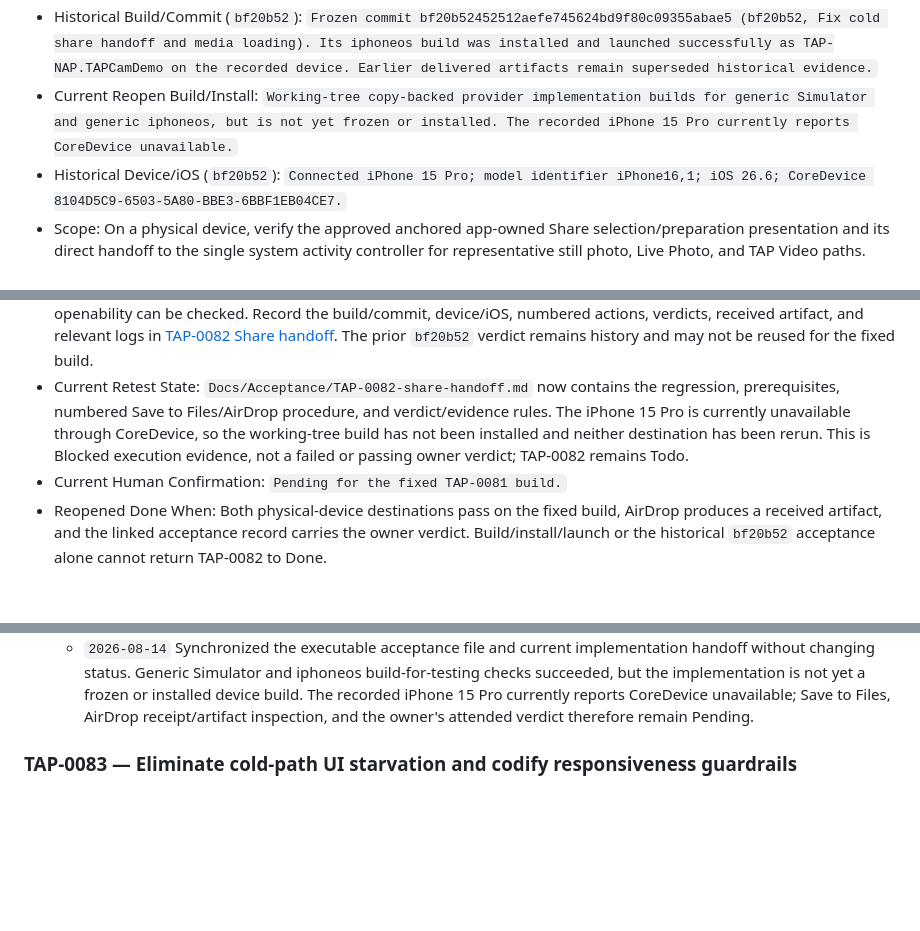
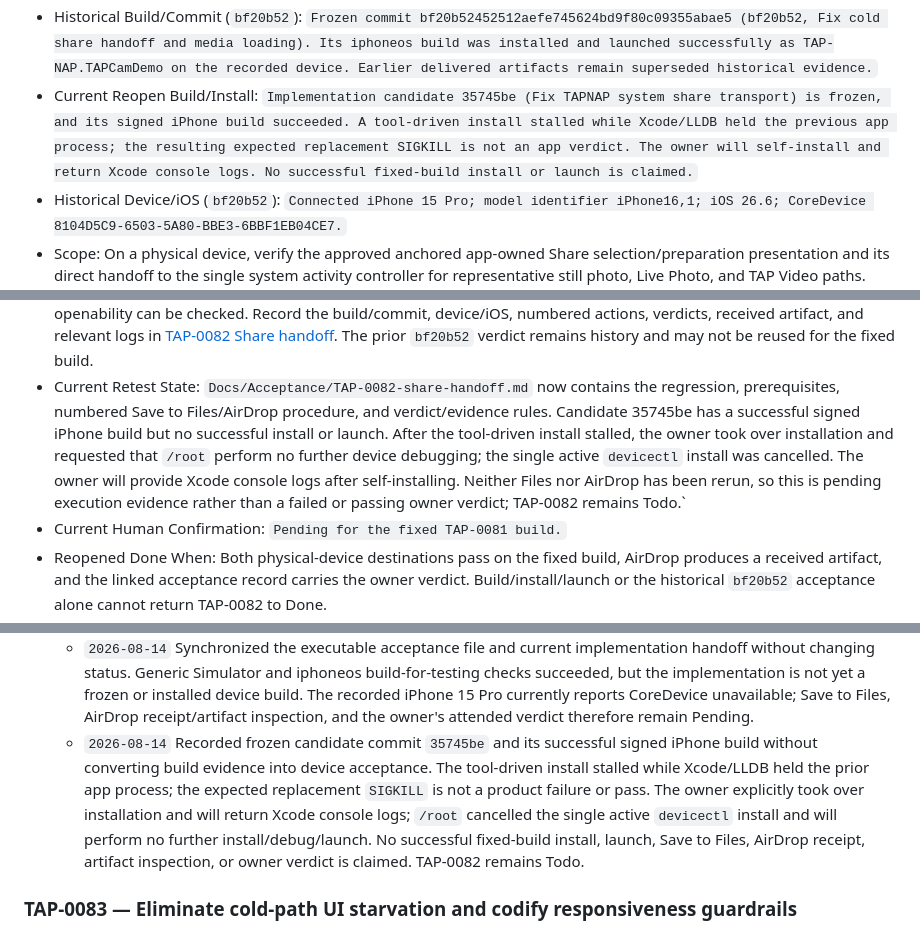
Before and after one commit to TAP-NAP/TAPCamDemo, a Markdown page: Docs/ProjectBoard.md, 3 parts joined by grey strips. GitHub-like rendering; blank space fills up the shorter version.

```diff
--- a/Docs/ProjectBoard.md
+++ b/Docs/ProjectBoard.md
@@ -2023,10 +2045,12 @@ Every active Task uses these stable fields:
   (bf20b52, Fix cold share handoff and media loading). Its iphoneos build was
   installed and launched successfully as TAP-NAP.TAPCamDemo on the recorded
   device. Earlier delivered artifacts remain superseded historical evidence.`
-- Current Reopen Build/Install: `Working-tree copy-backed provider implementation
-  builds for generic Simulator and generic iphoneos, but is not yet frozen or
-  installed. The recorded iPhone 15 Pro currently reports CoreDevice
-  unavailable.`
+- Current Reopen Build/Install: `Implementation candidate 35745be (Fix TAPNAP
+  system share transport) is frozen, and its signed iPhone build succeeded. A
+  tool-driven install stalled while Xcode/LLDB held the previous app process;
+  the resulting expected replacement SIGKILL is not an app verdict. The owner
+  will self-install and return Xcode console logs. No successful fixed-build
+  install or launch is claimed.`
 - Historical Device/iOS (`bf20b52`): `Connected iPhone 15 Pro; model identifier iPhone16,1; iOS 26.6;
   CoreDevice 8104D5C9-6503-5A80-BBE3-6BBF1EB04CE7.`
 - Scope: On a physical device, verify the approved anchored app-owned Share
@@ -2173,10 +2197,13 @@ Every active Task uses these stable fields:
   `bf20b52` verdict remains history and may not be reused for the fixed build.
 - Current Retest State: `Docs/Acceptance/TAP-0082-share-handoff.md` now contains
   the regression, prerequisites, numbered Save to Files/AirDrop procedure, and
-  verdict/evidence rules. The iPhone 15 Pro is currently unavailable through
-  CoreDevice, so the working-tree build has not been installed and neither
-  destination has been rerun. This is Blocked execution evidence, not a failed
-  or passing owner verdict; TAP-0082 remains Todo.
+  verdict/evidence rules. Candidate 35745be has a successful signed iPhone build
+  but no successful install or launch. After the tool-driven install stalled,
+  the owner took over installation and requested that `/root` perform no further
+  device debugging; the single active `devicectl` install was cancelled. The
+  owner will provide Xcode console logs after self-installing. Neither Files nor
+  AirDrop has been rerun, so this is pending execution evidence rather than a
+  failed or passing owner verdict; TAP-0082 remains Todo.`
 - Current Human Confirmation: `Pending for the fixed TAP-0081 build.`
 - Reopened Done When: Both physical-device destinations pass on the fixed build,
   AirDrop produces a received artifact, and the linked acceptance record carries
@@ -2285,6 +2312,15 @@ Every active Task uses these stable fields:
     yet a frozen or installed device build. The recorded iPhone 15 Pro currently
     reports CoreDevice unavailable; Save to Files, AirDrop receipt/artifact
     inspection, and the owner's attended verdict therefore remain Pending.
+  - `2026-08-14` Recorded frozen candidate commit `35745be` and its successful
+    signed iPhone build without converting build evidence into device
+    acceptance. The tool-driven install stalled while Xcode/LLDB held the prior
+    app process; the expected replacement `SIGKILL` is not a product failure or
+    pass. The owner explicitly took over installation and will return Xcode
+    console logs; `/root` cancelled the single active `devicectl` install and
+    will perform no further install/debug/launch. No successful fixed-build
+    install, launch, Save to Files, AirDrop receipt, artifact inspection, or
+    owner verdict is claimed. TAP-0082 remains Todo.
 
 ### TAP-0083 — Eliminate cold-path UI starvation and codify responsiveness guardrails
 
```
Also changed, not shown: other parts of Docs/ProjectBoard.md (+37 -3 lines), Docs/Acceptance/TAP-0082-share-handoff.md (+14 -4 lines).
